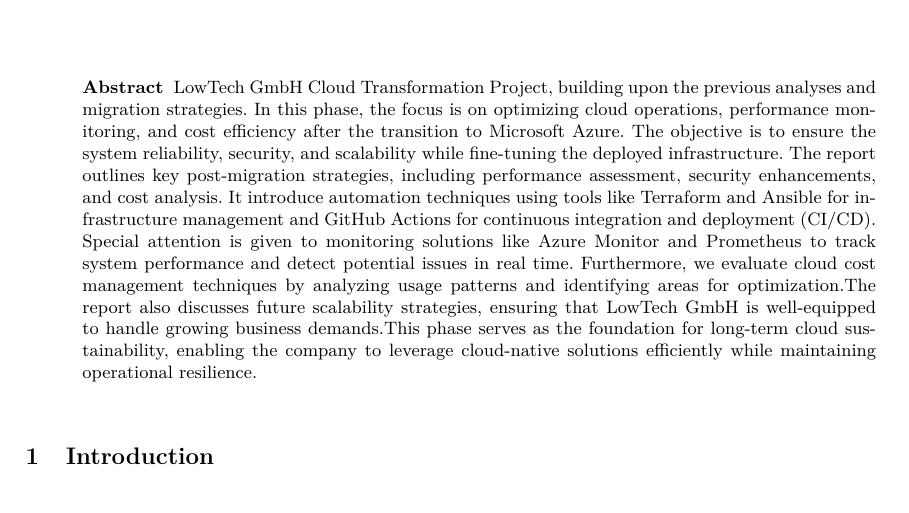
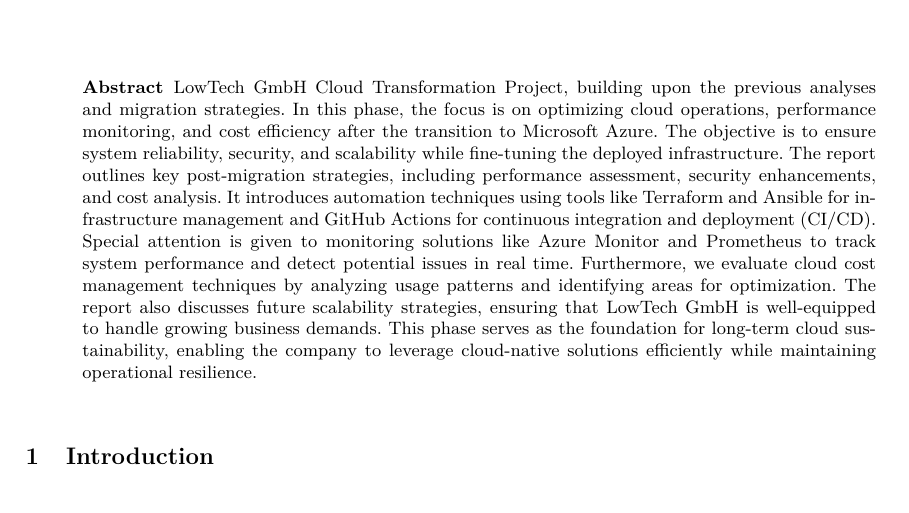
Before and after one commit to Helly2010/Cloud-Computing-Project, a LaTeX paper (documentation/final_report/milestone3/milestone_3.tex): part of page 1 of 6, cut so that both start at the same text. Compiled offline with pdfLaTeX.

Commit message:
Spell check

```diff
--- a/documentation/final_report/milestone3/milestone_3.tex
+++ b/documentation/final_report/milestone3/milestone_3.tex
@@ -62,7 +62,7 @@
  /Author (Hellyben Bhaveshkumar Shah)
  /Author (Heer Rakeshkumar Vankawala)
  /Author (Priyanka Dilipbhai Vadiwala)
- /Title  (LowTech GMBH Techincal Transformation Milestone 3)
+ /Title  (LowTech GmbH Techincal Transformation Milestone 3)
  /Subject (Cloud Computing)
  /Keywords (Cloud Computing, Technical Transformation, Migration)
 }
@@ -145,15 +145,15 @@
 \begin{abstract}
 
     LowTech GmbH Cloud Transformation Project, building upon the previous analyses and migration strategies. In this phase,
-    the focus is on optimizing cloud operations, performance monitoring, and cost efficiency after the transition to Microsoft
-    Azure. The objective is to ensure the system reliability, security, and scalability while fine-tuning the deployed infrastructure.
-    The report outlines key post-migration strategies, including performance assessment, security enhancements, and cost analysis.
-    It introduce automation techniques using tools like Terraform and Ansible for infrastructure management and GitHub Actions for
-    continuous integration and deployment (CI/CD). Special attention is given to monitoring solutions like Azure Monitor and Prometheus
-    to track system performance and detect potential issues in real time. Furthermore, we evaluate cloud cost management techniques by
-    analyzing usage patterns and identifying areas for optimization.The report also discusses future scalability strategies,
-    ensuring that LowTech GmbH is well-equipped to handle growing business demands.This phase serves as the foundation for long-term
-    cloud sustainability, enabling the company to leverage cloud-native solutions efficiently while maintaining operational resilience.
+the focus is on optimizing cloud operations, performance monitoring, and cost efficiency after the transition to Microsoft
+Azure. The objective is to ensure system reliability, security, and scalability while fine-tuning the deployed infrastructure.
+The report outlines key post-migration strategies, including performance assessment, security enhancements, and cost analysis.
+It introduces automation techniques using tools like Terraform and Ansible for infrastructure management and GitHub Actions for
+continuous integration and deployment (CI/CD). Special attention is given to monitoring solutions like Azure Monitor and Prometheus
+to track system performance and detect potential issues in real time. Furthermore, we evaluate cloud cost management techniques by
+analyzing usage patterns and identifying areas for optimization. The report also discusses future scalability strategies,
+ensuring that LowTech GmbH is well-equipped to handle growing business demands. This phase serves as the foundation for long-term
+cloud sustainability, enabling the company to leverage cloud-native solutions efficiently while maintaining operational resilience.
 
 \end{abstract}
 
```
Also changed, not shown: documentation/final_report/milestone3/milestone_3.pdf.
